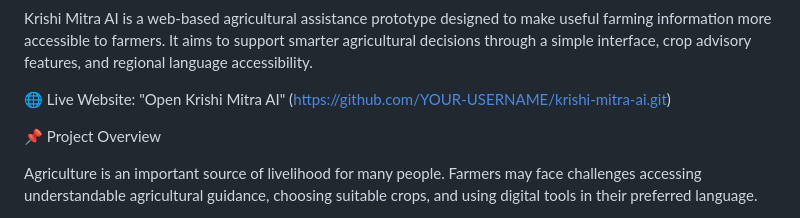
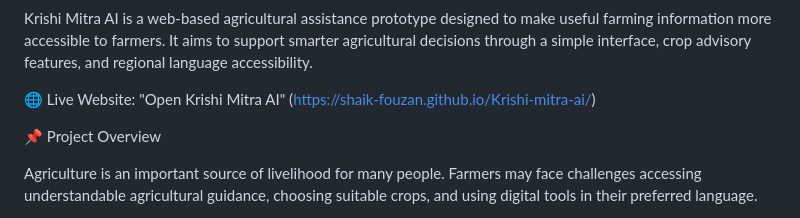
Before and after one commit to shaik-fouzan/Krishi-mitra-ai, a Markdown page: README.md, the part around the change. Drawn GitHub-style.

Commit message:
Fix live website link in README
Updated live website link to the correct URL.

```diff
--- a/README.md
+++ b/README.md
@@ -4,7 +4,7 @@ Smart Agricultural Assistance for Farmers
 
 Krishi Mitra AI is a web-based agricultural assistance prototype designed to make useful farming information more accessible to farmers. It aims to support smarter agricultural decisions through a simple interface, crop advisory features, and regional language accessibility.
 
-🌐 Live Website: "Open Krishi Mitra AI" (https://github.com/YOUR-USERNAME/krishi-mitra-ai.git)
+🌐 Live Website: "Open Krishi Mitra AI" (https://shaik-fouzan.github.io/Krishi-mitra-ai/)
 
 📌 Project Overview
 
```
